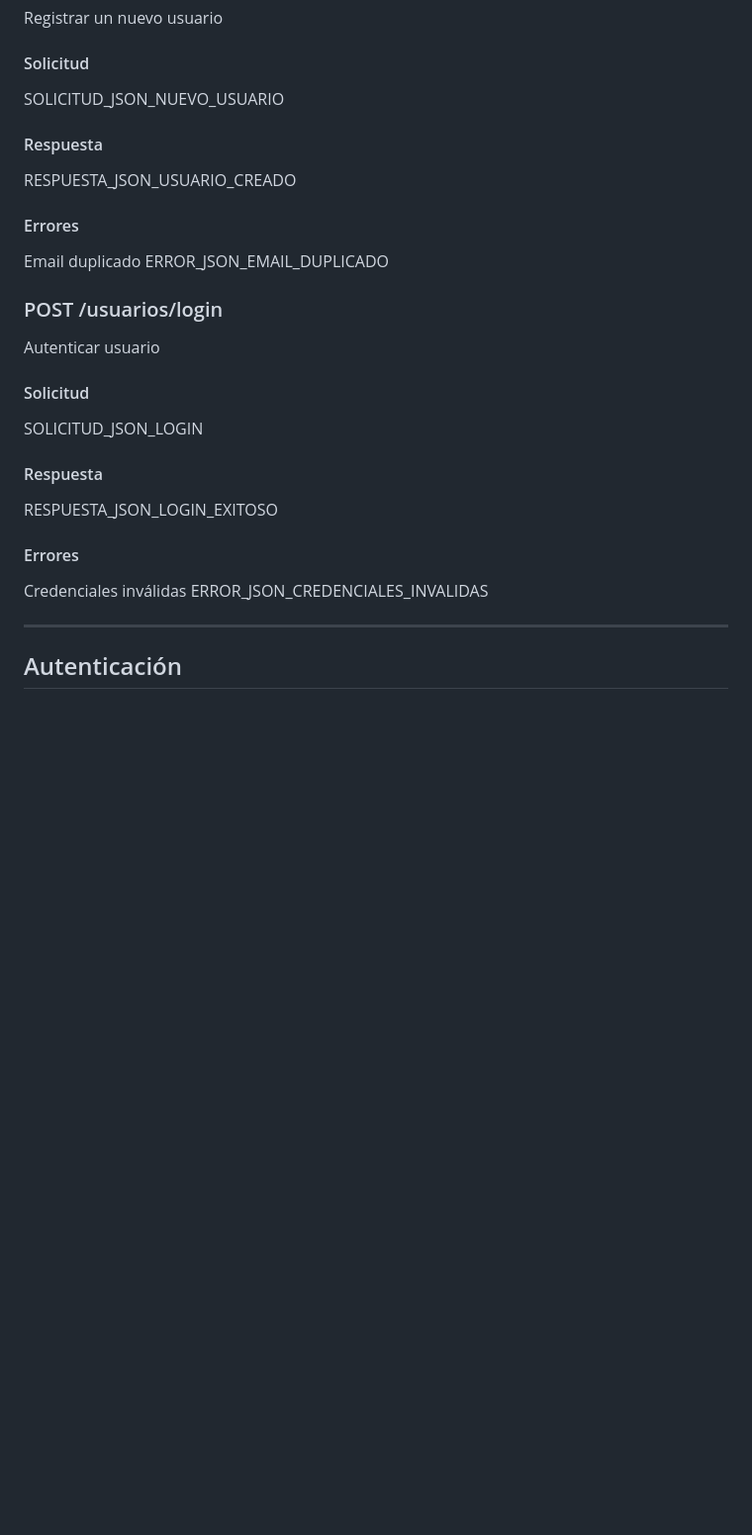
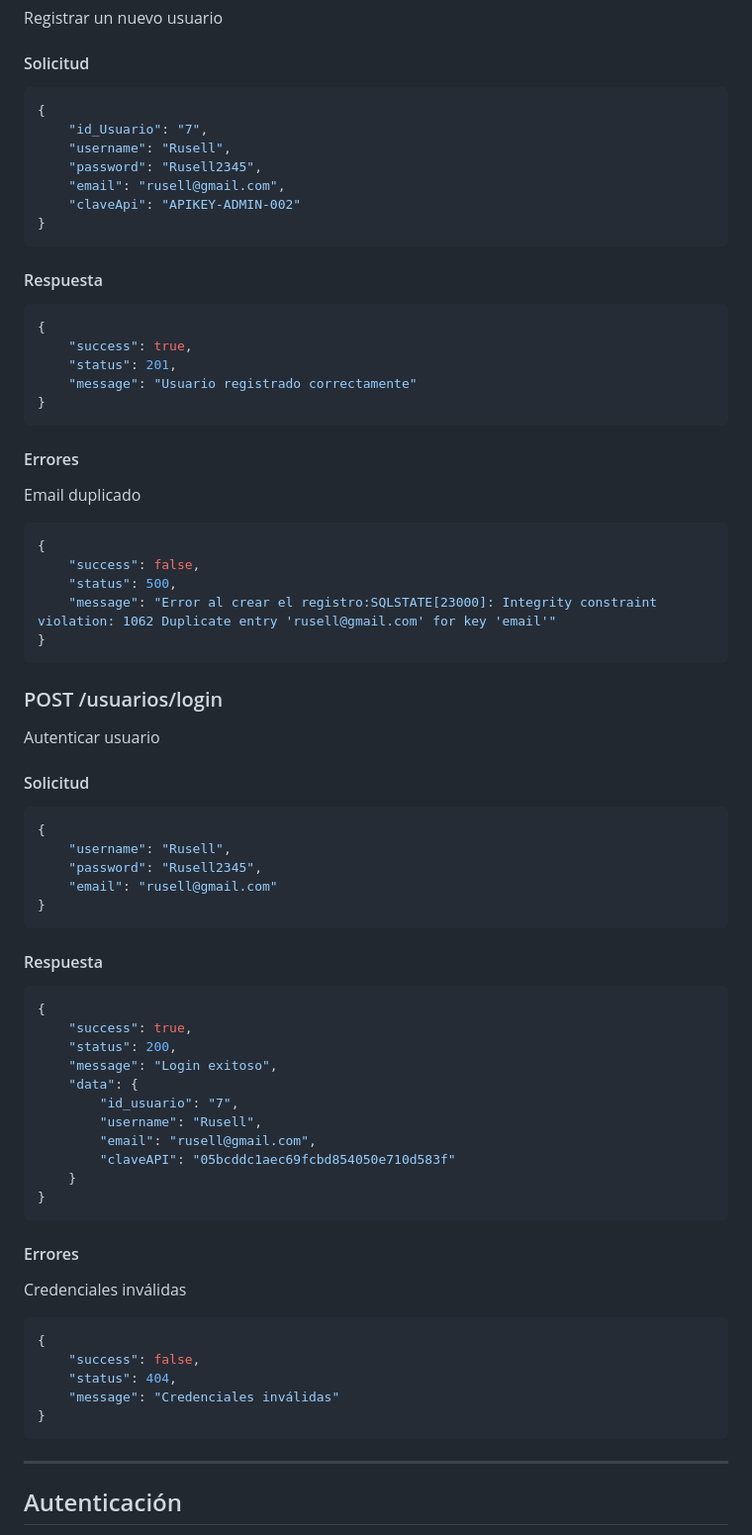
Before and after one commit to RodrigoAlexander970/proyecto-MVC, a Markdown page: README.md, the part around the change. Shown at 99% size. Rendered like a GitHub page; blank space fills up the shorter version.

Commit message:
Actualización de la documentación de la API para incluir ejemplos de solicitudes y respuestas en los endpoints de usuarios y login.

````diff
--- a/README.md
+++ b/README.md
@@ -1518,26 +1518,70 @@ Cita no existente
 ### POST /usuarios
 Registrar un nuevo usuario
 #### Solicitud
-SOLICITUD_JSON_NUEVO_USUARIO
-
-#### Respuesta
-RESPUESTA_JSON_USUARIO_CREADO
+```json
+{
+    "id_Usuario": "7",
+    "username": "Rusell",
+    "password": "Rusell2345",
+    "email": "rusell@gmail.com",
+    "claveApi": "APIKEY-ADMIN-002"
+}
+```
+
+#### Respuesta
+```json
+{
+    "success": true,
+    "status": 201,
+    "message": "Usuario registrado correctamente"
+}
+```
 
 #### Errores
 Email duplicado
-ERROR_JSON_EMAIL_DUPLICADO
+```json
+{
+    "success": false,
+    "status": 500,
+    "message": "Error al crear el registro:SQLSTATE[23000]: Integrity constraint violation: 1062 Duplicate entry 'rusell@gmail.com' for key 'email'"
+}
+```
 
 ### POST /usuarios/login
 Autenticar usuario
 #### Solicitud
-SOLICITUD_JSON_LOGIN
-
-#### Respuesta
-RESPUESTA_JSON_LOGIN_EXITOSO
+```json
+{
+    "username": "Rusell",
+    "password": "Rusell2345",
+    "email": "rusell@gmail.com"
+}
+```
+
+#### Respuesta
+```json
+{
+    "success": true,
+    "status": 200,
+    "message": "Login exitoso",
+    "data": {
+        "id_usuario": "7",
+        "username": "Rusell",
+        "email": "rusell@gmail.com",
+        "claveAPI": "05bcddc1aec69fcbd854050e710d583f"
+    }
+}
+```
 
 #### Errores
 Credenciales inválidas
-ERROR_JSON_CREDENCIALES_INVALIDAS
+```json
+{
+    "success": false,
+    "status": 404,
+    "message": "Credenciales inválidas"
+}
+```
 
 ---
 
````
